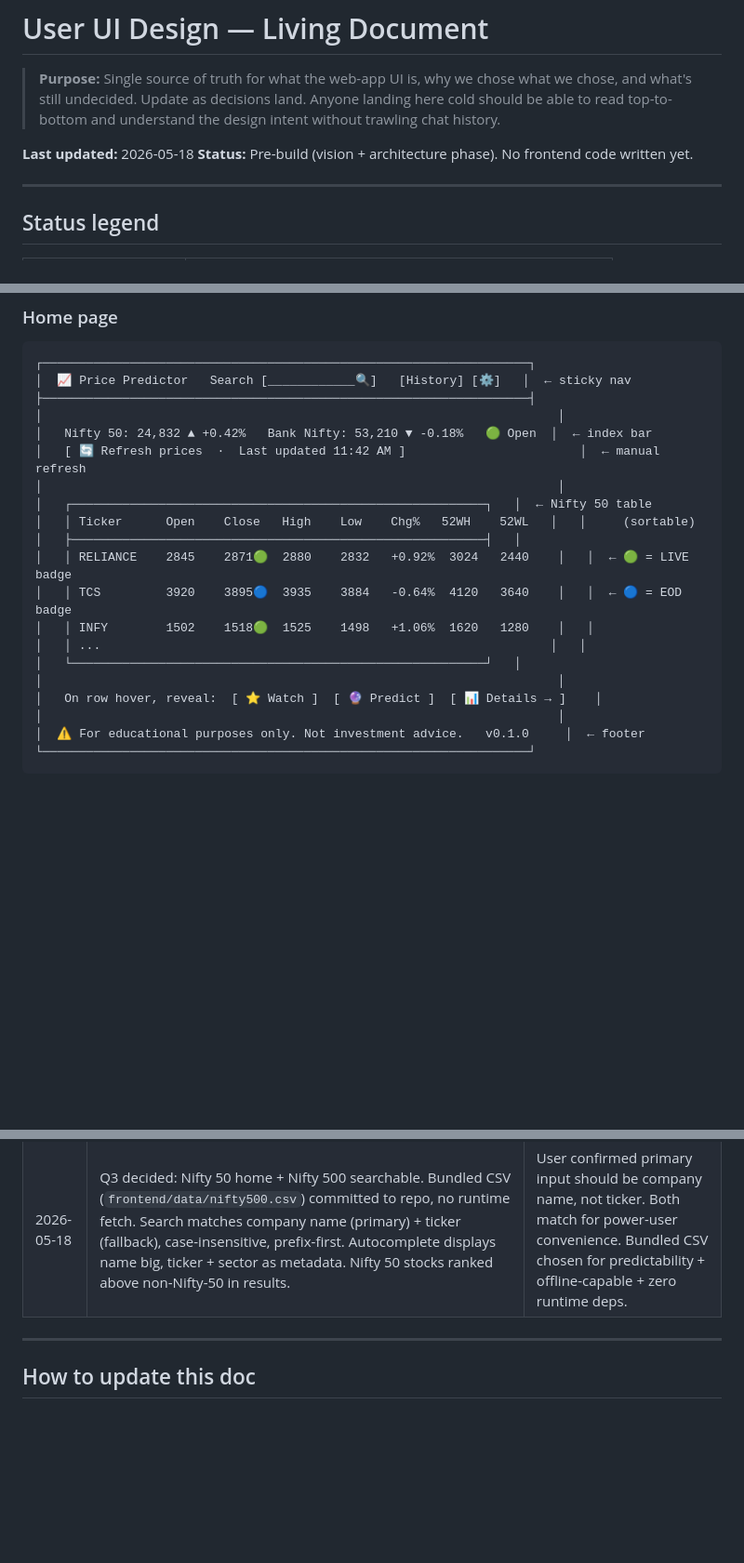
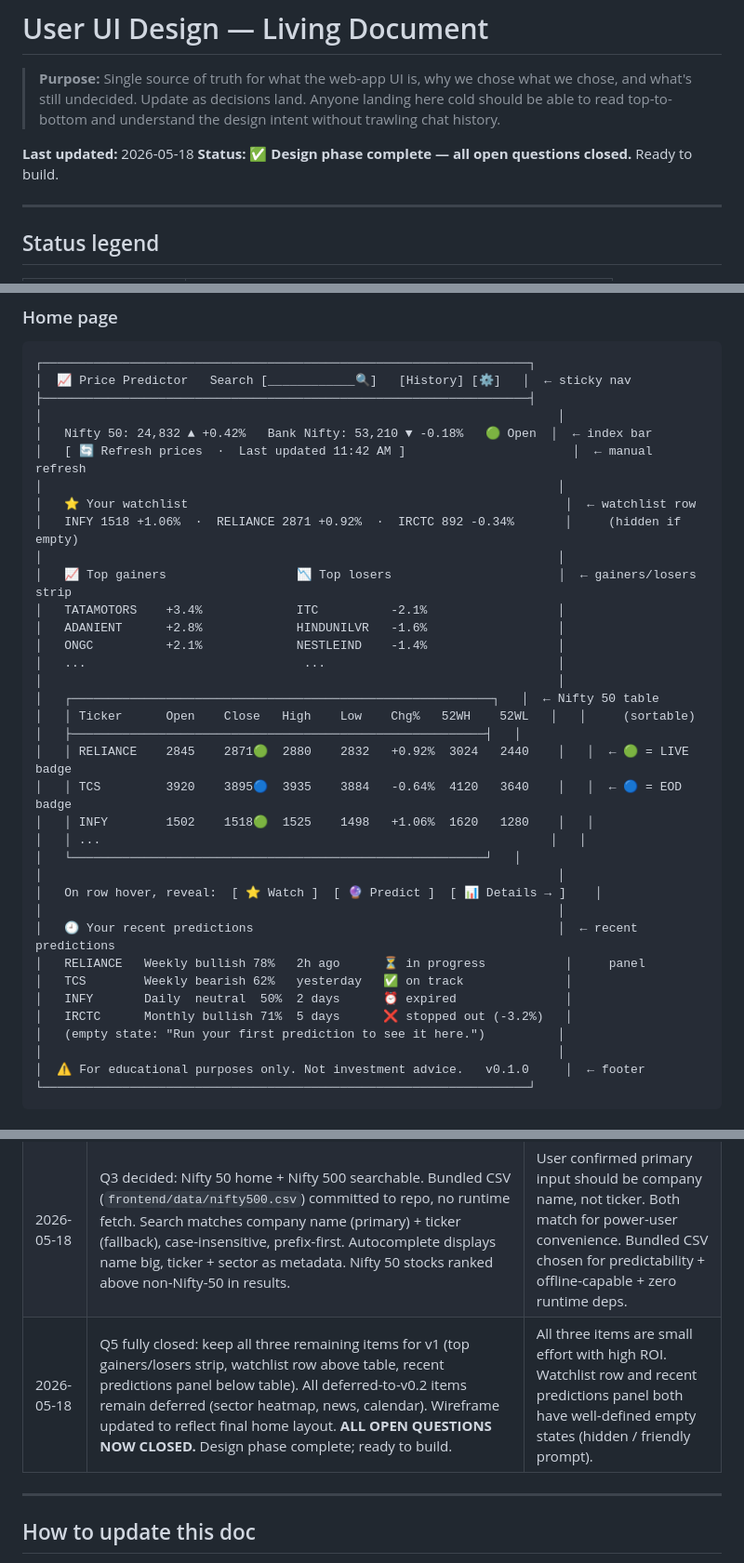
Before and after one commit to SumeetSarode/stock-price-predictor, a Markdown page: docs/user_ui_design.md, 3 parts joined by grey strips. Shown at 93% size. GitHub-like rendering; blank space fills up the shorter version.

```diff
--- a/docs/user_ui_design.md
+++ b/docs/user_ui_design.md
@@ -6,7 +6,7 @@
 > understand the design intent without trawling chat history.
 
 **Last updated:** 2026-05-18
-**Status:** Pre-build (vision + architecture phase). No frontend code written yet.
+**Status:** ✅ **Design phase complete — all open questions closed.** Ready to build.
 
 ---
 
@@ -323,9 +326,18 @@ else on the row triggers the default action (open side panel).
 ├───────────────────────────────────────────────────────────────────┤
 │                                                                       │
 │   Nifty 50: 24,832 ▲ +0.42%   Bank Nifty: 53,210 ▼ -0.18%   🟢 Open  │  ← index bar
-│   [ 🔄 Refresh prices  ·  Last updated 11:42 AM ]                        │  ← manual refresh
+│   [ 🔄 Refresh prices  ·  Last updated 11:42 AM ]                       │  ← manual refresh
 │                                                                       │
-│   ┌─────────────────────────────────────────────────────────┐   │  ← Nifty 50 table
+│   ⭐ Your watchlist                                                    │  ← watchlist row
+│   INFY 1518 +1.06%  ·  RELIANCE 2871 +0.92%  ·  IRCTC 892 -0.34%       │     (hidden if empty)
+│                                                                       │
+│   📈 Top gainers                  📉 Top losers                       │  ← gainers/losers strip
+│   TATAMOTORS    +3.4%             ITC          -2.1%                  │
+│   ADANIENT      +2.8%             HINDUNILVR   -1.6%                  │
+│   ONGC          +2.1%             NESTLEIND    -1.4%                  │
+│   ...                              ...                                │
+│                                                                       │
+│   ┌──────────────────────────────────────────────────────────┐   │  ← Nifty 50 table
 │   │ Ticker      Open    Close   High    Low    Chg%   52WH    52WL   │   │     (sortable)
 │   ├─────────────────────────────────────────────────────────┤   │
 │   │ RELIANCE    2845    2871🟢  2880    2832   +0.92%  3024   2440    │   │  ← 🟢 = LIVE badge
@@ -335,6 +347,13 @@ else on the row triggers the default action (open side panel).
 │   └─────────────────────────────────────────────────────────┘   │
 │                                                                       │
 │   On row hover, reveal:  [ ⭐ Watch ]  [ 🔮 Predict ]  [ 📊 Details → ]    │
+│                                                                       │
+│   🕘 Your recent predictions                                          │  ← recent predictions
+│   RELIANCE   Weekly bullish 78%   2h ago      ⏳ in progress           │     panel
+│   TCS        Weekly bearish 62%   yesterday   ✅ on track              │
+│   INFY       Daily  neutral  50%  2 days      ⏰ expired               │
+│   IRCTC      Monthly bullish 71%  5 days      ❌ stopped out (-3.2%)   │
+│   (empty state: "Run your first prediction to see it here.")          │
 │                                                                       │
 │  ⚠ For educational purposes only. Not investment advice.   v0.1.0     │  ← footer
 └───────────────────────────────────────────────────────────────────┘
@@ -576,6 +599,7 @@ screenshot to match.
 | 2026-05-18 | Q1 decided: EOD + delayed intraday via yfinance, manual refresh, badges per row, side-panel shows both "current" and "predicted from" prices, env toggle to disable intraday. Sub-decisions Q1A–Q1E all locked. Q6 closed (no additional references; locked design philosophy stands). | User chose Option B with manual-refresh sub-pick. "Predicted from" intentionally kept off home table to preserve dashboard density. |
 | 2026-05-18 | Q2 + Q4 decided: pure on-demand predictions (no batch, no scheduler), side panel for Nifty 50 row clicks, full page for non-Nifty 50 search results. Horizon picker (4 tabs) with weekly default on the detail surface. Q5 partially closed: top conviction calls deferred to v0.2 (depends on Q2); index bar + market status pill confirmed; gainers/losers/watchlist/recent-predictions still pending. Home wireframe updated to reflect no prediction column. | User shifted to deliberate, intent-driven prediction model. Simpler v1, zero LLM cost without user action, prediction becomes a focused activity rather than background hum. |
 | 2026-05-18 | Q3 decided: Nifty 50 home + Nifty 500 searchable. Bundled CSV (`frontend/data/nifty500.csv`) committed to repo, no runtime fetch. Search matches company name (primary) + ticker (fallback), case-insensitive, prefix-first. Autocomplete displays name big, ticker + sector as metadata. Nifty 50 stocks ranked above non-Nifty-50 in results. | User confirmed primary input should be company name, not ticker. Both match for power-user convenience. Bundled CSV chosen for predictability + offline-capable + zero runtime deps. |
+| 2026-05-18 | Q5 fully closed: keep all three remaining items for v1 (top gainers/losers strip, watchlist row above table, recent predictions panel below table). All deferred-to-v0.2 items remain deferred (sector heatmap, news, calendar). Wireframe updated to reflect final home layout. **ALL OPEN QUESTIONS NOW CLOSED.** Design phase complete; ready to build. | All three items are small effort with high ROI. Watchlist row and recent predictions panel both have well-defined empty states (hidden / friendly prompt). |
 
 ---
 
```
Also changed, not shown: other parts of docs/user_ui_design.md (+38 -31 lines).
